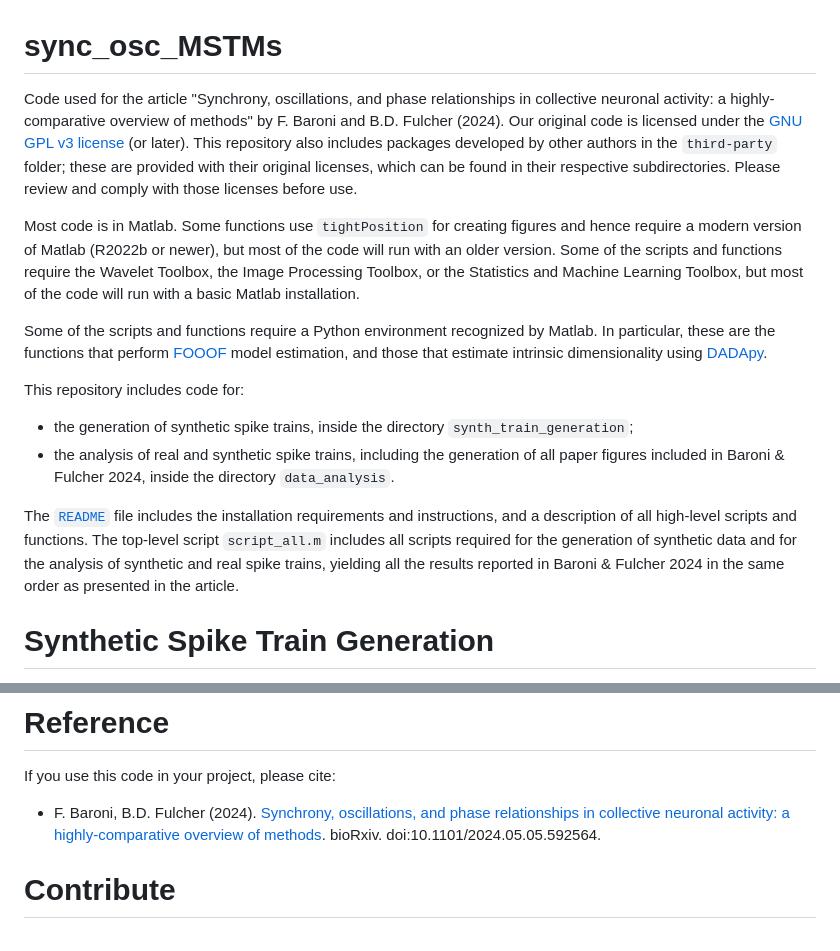
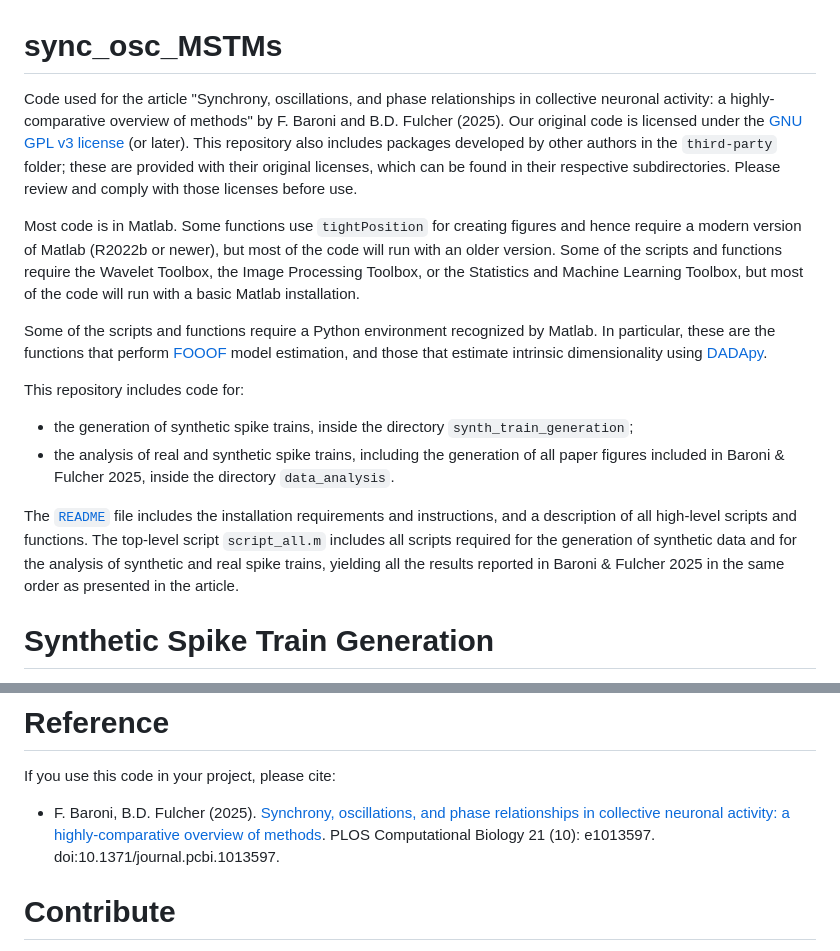
Before and after one commit to GNB-UAM/sync_osc_MSTMs, a Markdown page: README.md, 2 parts joined by grey strips. Rendered like a GitHub page.

```diff
--- a/README.md
+++ b/README.md
@@ -1,5 +1,5 @@
 # sync_osc_MSTMs
-Code used for the article "Synchrony, oscillations, and phase relationships in collective neuronal activity: a highly-comparative overview of methods" by F. Baroni and B.D. Fulcher (2024).
+Code used for the article "Synchrony, oscillations, and phase relationships in collective neuronal activity: a highly-comparative overview of methods" by F. Baroni and B.D. Fulcher (2025).
 Our original code is licensed under the [GNU GPL v3 license](http://www.gnu.org/licenses/gpl-3.0.html) (or later). This repository also includes packages developed by other authors in the `third-party` folder; these are provided with their original licenses, which can be found in their respective subdirectories. Please review and comply with those licenses before use.
 
 Most code is in Matlab. Some functions use `tightPosition` for creating figures and hence require a modern version of Matlab (R2022b or newer), but most of the code will run with an older version.
@@ -9,9 +9,9 @@ Some of the scripts and functions require a Python environment recognized by Mat
 
 This repository includes code for:
 - the generation of synthetic spike trains, inside the directory `synth_train_generation`;
-- the analysis of real and synthetic spike trains, including the generation of all paper figures included in Baroni & Fulcher 2024, inside the directory `data_analysis`.
+- the analysis of real and synthetic spike trains, including the generation of all paper figures included in Baroni & Fulcher 2025, inside the directory `data_analysis`.
 
-The [`README`](https://github.com/GNB-UAM/sync_osc_MSTMs/blob/main/README) file includes the installation requirements and instructions, and a description of all high-level scripts and functions. The top-level script `script_all.m` includes all scripts required for the generation of synthetic data and for the analysis of synthetic and real spike trains, yielding all the results reported in Baroni & Fulcher 2024 in the same order as presented in the article.
+The [`README`](https://github.com/GNB-UAM/sync_osc_MSTMs/blob/main/README) file includes the installation requirements and instructions, and a description of all high-level scripts and functions. The top-level script `script_all.m` includes all scripts required for the generation of synthetic data and for the analysis of synthetic and real spike trains, yielding all the results reported in Baroni & Fulcher 2025 in the same order as presented in the article.
 
 # Synthetic Spike Train Generation
 Multiple synthetic spike trains with parameters spanning a range of values can be generated by using one of the scripts named `script_*_train_range.m`:
@@ -73,7 +73,7 @@ Then, the new selection of measures will be included in subsequent processing (s
 # Reference
 
 If you use this code in your project, please cite:
-- F. Baroni, B.D. Fulcher (2024). [Synchrony, oscillations, and phase relationships in collective neuronal activity: a highly-comparative overview of methods](https://doi.org/10.1101/2024.05.05.592564). bioRxiv. doi:10.1101/2024.05.05.592564.
+- F. Baroni, B.D. Fulcher (2025). [Synchrony, oscillations, and phase relationships in collective neuronal activity: a highly-comparative overview of methods](https://doi.org/10.1371/journal.pcbi.1013597). PLOS Computational Biology 21 (10): e1013597. doi:10.1371/journal.pcbi.1013597.
 
 # Contribute
 
```
